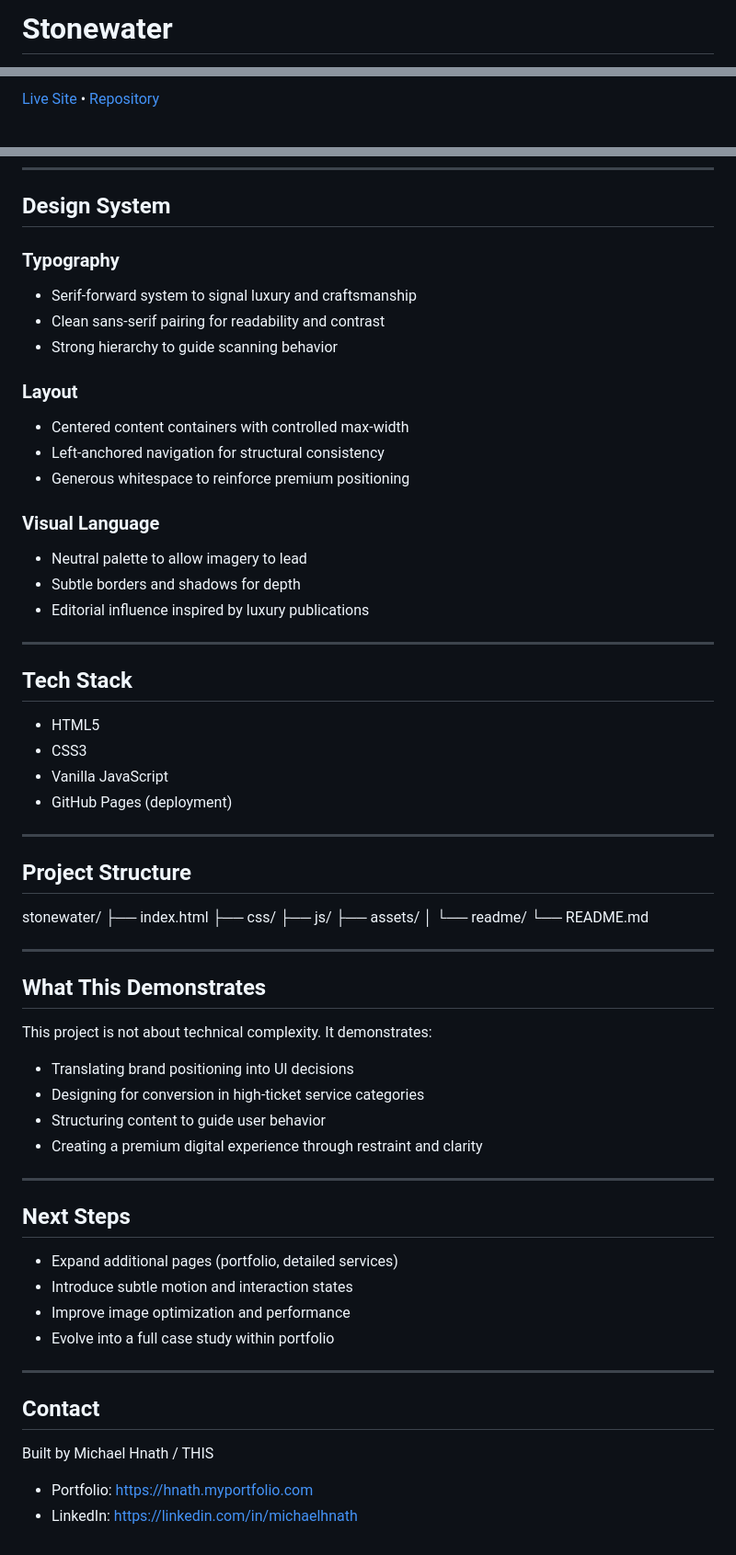
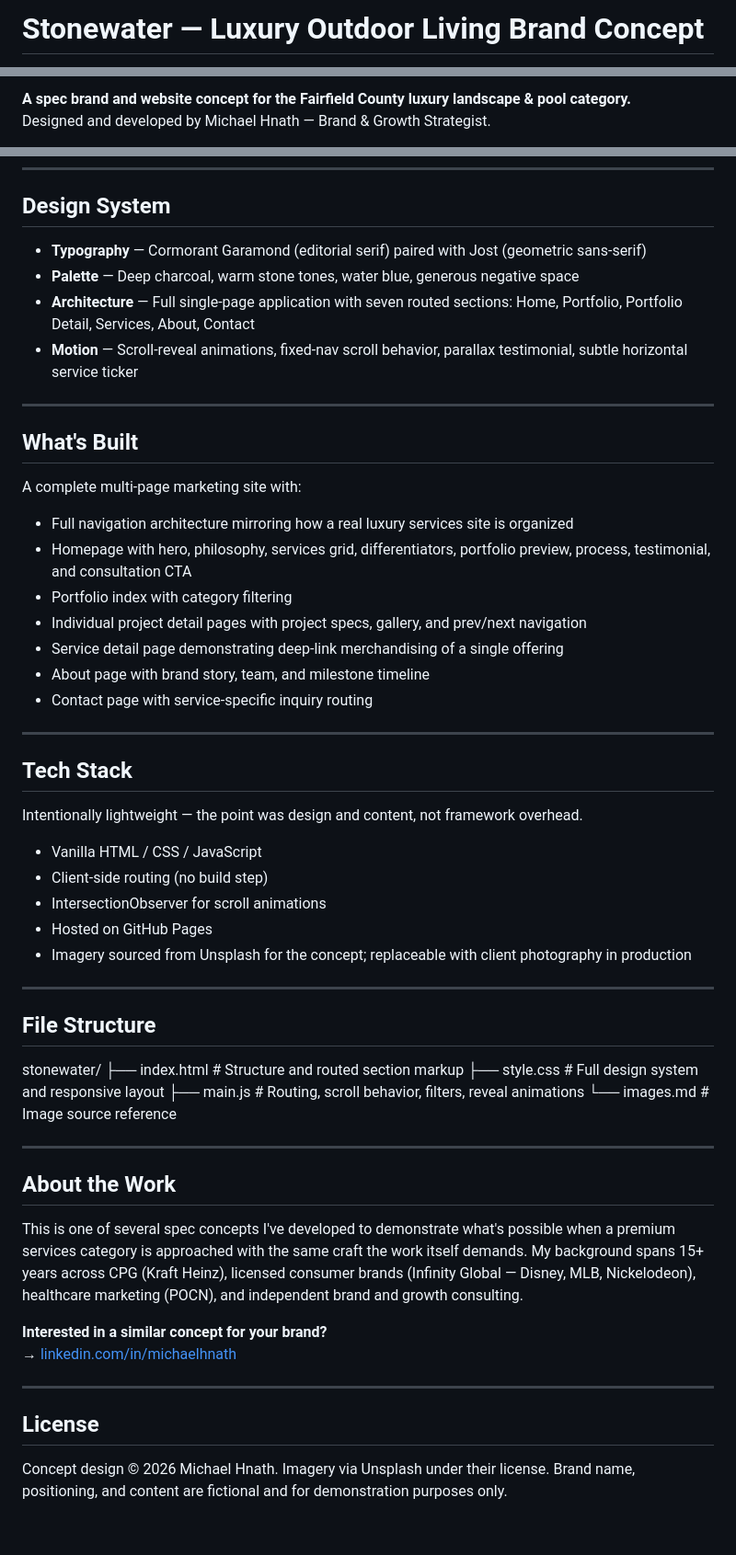
Before and after one commit to MikeHnath/stonewater, a Markdown page: README.md, 3 parts joined by grey strips. Shown at 92% size. Drawn GitHub-style.

Commit message:
Revise README for Stonewater brand concept
Updated the README to reflect a refined brand concept and project overview.

```diff
--- a/README.md
+++ b/README.md
@@ -1,2 +1,2 @@
-# Stonewater
+# Stonewater — Luxury Outdoor Living Brand Concept
 
@@ -4,3 +4,4 @@ A concept website for Stonewater, a fictitious luxury pool and landscape design
 
-[Live Site](https://mikehnath.github.io/stonewater/) • [Repository](https://github.com/MikeHnath/stonewater)
+**A spec brand and website concept for the Fairfield County luxury landscape & pool category.**
+Designed and developed by Michael Hnath — Brand & Growth Strategist.
 
@@ -84,66 +35,58 @@ Each section is designed to move users toward inquiry without overwhelming them.
 
 ## Design System
 
-### Typography
-- Serif-forward system to signal luxury and craftsmanship
-- Clean sans-serif pairing for readability and contrast
-- Strong hierarchy to guide scanning behavior
+- **Typography** — Cormorant Garamond (editorial serif) paired with Jost (geometric sans-serif)
+- **Palette** — Deep charcoal, warm stone tones, water blue, generous negative space
+- **Architecture** — Full single-page application with seven routed sections: Home, Portfolio, Portfolio Detail, Services, About, Contact
+- **Motion** — Scroll-reveal animations, fixed-nav scroll behavior, parallax testimonial, subtle horizontal service ticker
 
-### Layout
-- Centered content containers with controlled max-width
-- Left-anchored navigation for structural consistency
-- Generous whitespace to reinforce premium positioning
+---
 
-### Visual Language
-- Neutral palette to allow imagery to lead
-- Subtle borders and shadows for depth
-- Editorial influence inspired by luxury publications
+## What's Built
+
+A complete multi-page marketing site with:
+
+- Full navigation architecture mirroring how a real luxury services site is organized
+- Homepage with hero, philosophy, services grid, differentiators, portfolio preview, process, testimonial, and consultation CTA
+- Portfolio index with category filtering
+- Individual project detail pages with project specs, gallery, and prev/next navigation
+- Service detail page demonstrating deep-link merchandising of a single offering
+- About page with brand story, team, and milestone timeline
+- Contact page with service-specific inquiry routing
 
 ---
 
 ## Tech Stack
 
-- HTML5
-- CSS3
-- Vanilla JavaScript
-- GitHub Pages (deployment)
+Intentionally lightweight — the point was design and content, not framework overhead.
+
+- Vanilla HTML / CSS / JavaScript
+- Client-side routing (no build step)
+- IntersectionObserver for scroll animations
+- Hosted on GitHub Pages
+- Imagery sourced from Unsplash for the concept; replaceable with client photography in production
 
 ---
 
-## Project Structure
+## File Structure
+
 stonewater/
-├── index.html
-├── css/
-├── js/
-├── assets/
-│ └── readme/
-└── README.md
+├── index.html      # Structure and routed section markup
+├── style.css       # Full design system and responsive layout
+├── main.js         # Routing, scroll behavior, filters, reveal animations
+└── images.md       # Image source reference
 
 ---
 
-## What This Demonstrates
+## About the Work
 
-This project is not about technical complexity. It demonstrates:
+This is one of several spec concepts I've developed to demonstrate what's possible when a premium services category is approached with the same craft the work itself demands. My background spans 15+ years across CPG (Kraft Heinz), licensed consumer brands (Infinity Global — Disney, MLB, Nickelodeon), healthcare marketing (POCN), and independent brand and growth consulting.
 
-- Translating brand positioning into UI decisions
-- Designing for conversion in high-ticket service categories
-- Structuring content to guide user behavior
-- Creating a premium digital experience through restraint and clarity
+**Interested in a similar concept for your brand?**
+→ [linkedin.com/in/michaelhnath](https://linkedin.com/in/michaelhnath)
 
 ---
 
-## Next Steps
+## License
 
-- Expand additional pages (portfolio, detailed services)
-- Introduce subtle motion and interaction states
-- Improve image optimization and performance
-- Evolve into a full case study within portfolio
-
----
-
-## Contact
-
-Built by Michael Hnath / THIS
-
-- Portfolio: https://hnath.myportfolio.com
-- LinkedIn: https://linkedin.com/in/michaelhnath
+Concept design © 2026 Michael Hnath. Imagery via Unsplash under their license. Brand name, positioning, and content are fictional and for demonstration purposes only.
```
Also changed, not shown: other parts of README.md (+16 -66 lines).
